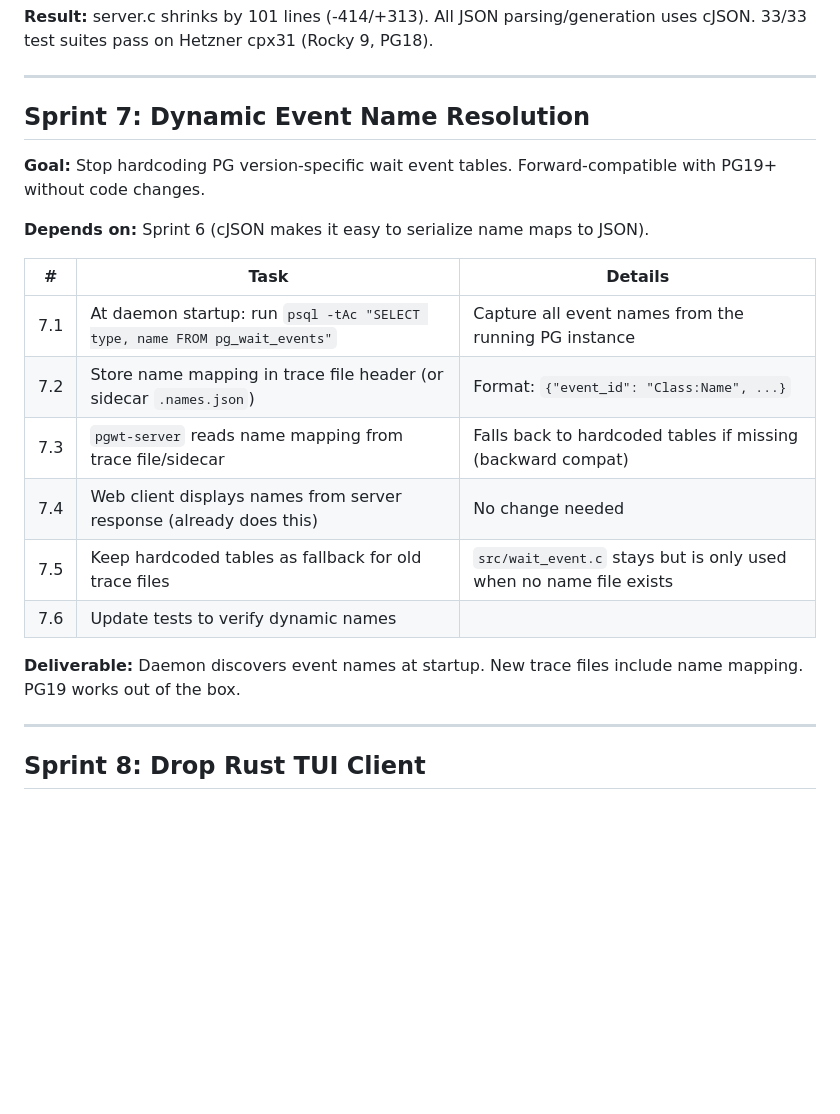
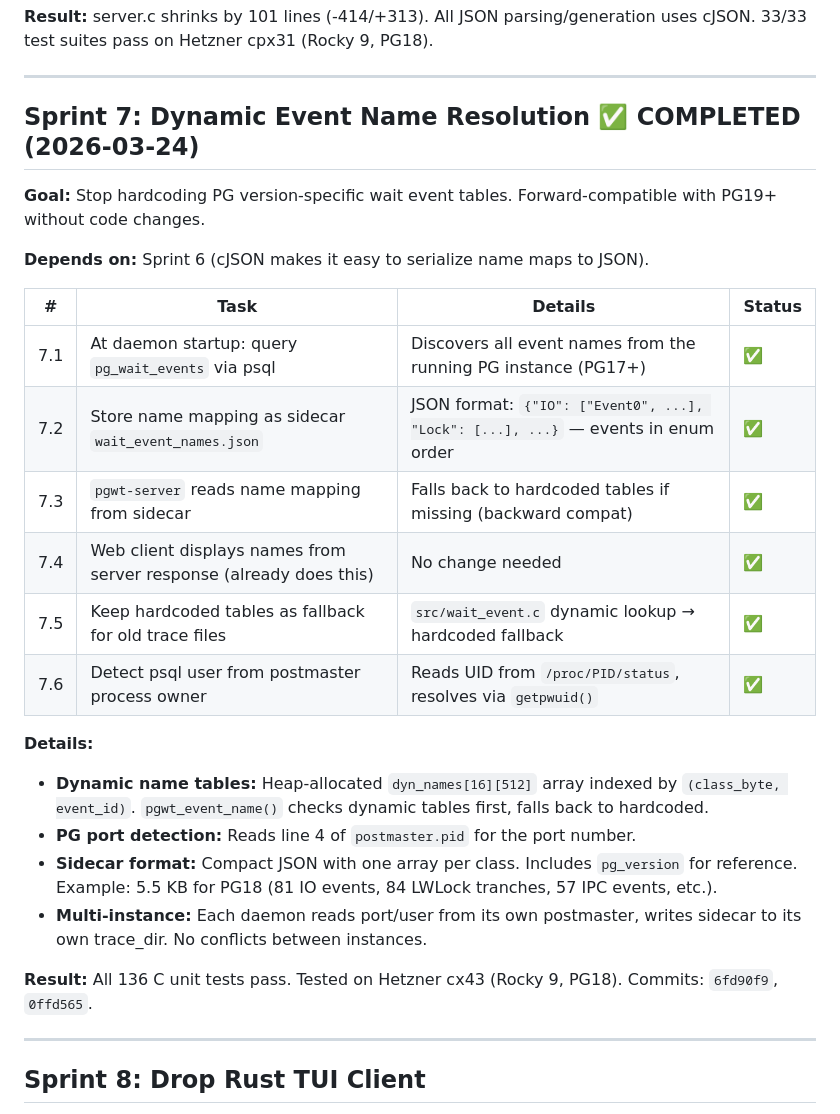
Before and after one commit to AboEl3iz/pg_wait_tracer, a Markdown page: docs/DEVELOPMENT_PLAN.md, the part around one of its changes. Drawn GitHub-style; blank space fills up the shorter version.

Commit message:
Mark Sprint 7 complete in development plan
Co-Authored-By: Claude Opus 4.6 (1M context) <noreply@anthropic.com>

```diff
--- a/docs/DEVELOPMENT_PLAN.md
+++ b/docs/DEVELOPMENT_PLAN.md
@@ -207,24 +207,33 @@ as a stopgap — cJSON replaces it entirely).
 
 ---
 
-## Sprint 7: Dynamic Event Name Resolution
+## Sprint 7: Dynamic Event Name Resolution ✅ COMPLETED (2026-03-24)
 
 **Goal:** Stop hardcoding PG version-specific wait event tables. Forward-compatible
 with PG19+ without code changes.
 
 **Depends on:** Sprint 6 (cJSON makes it easy to serialize name maps to JSON).
 
-| # | Task | Details |
-|---|------|---------|
-| 7.1 | At daemon startup: run `psql -tAc "SELECT type, name FROM pg_wait_events"` | Capture all event names from the running PG instance |
-| 7.2 | Store name mapping in trace file header (or sidecar `.names.json`) | Format: `{"event_id": "Class:Name", ...}` |
-| 7.3 | `pgwt-server` reads name mapping from trace file/sidecar | Falls back to hardcoded tables if missing (backward compat) |
-| 7.4 | Web client displays names from server response (already does this) | No change needed |
-| 7.5 | Keep hardcoded tables as fallback for old trace files | `src/wait_event.c` stays but is only used when no name file exists |
-| 7.6 | Update tests to verify dynamic names | |
+| # | Task | Details | Status |
+|---|------|---------|--------|
+| 7.1 | At daemon startup: query `pg_wait_events` via psql | Discovers all event names from the running PG instance (PG17+) | ✅ |
+| 7.2 | Store name mapping as sidecar `wait_event_names.json` | JSON format: `{"IO": ["Event0", ...], "Lock": [...], ...}` — events in enum order | ✅ |
+| 7.3 | `pgwt-server` reads name mapping from sidecar | Falls back to hardcoded tables if missing (backward compat) | ✅ |
+| 7.4 | Web client displays names from server response (already does this) | No change needed | ✅ |
+| 7.5 | Keep hardcoded tables as fallback for old trace files | `src/wait_event.c` dynamic lookup → hardcoded fallback | ✅ |
+| 7.6 | Detect psql user from postmaster process owner | Reads UID from `/proc/PID/status`, resolves via `getpwuid()` | ✅ |
 
-**Deliverable:** Daemon discovers event names at startup. New trace files include
-name mapping. PG19 works out of the box.
+**Details:**
+- **Dynamic name tables:** Heap-allocated `dyn_names[16][512]` array indexed by `(class_byte, event_id)`.
+  `pgwt_event_name()` checks dynamic tables first, falls back to hardcoded.
+- **PG port detection:** Reads line 4 of `postmaster.pid` for the port number.
+- **Sidecar format:** Compact JSON with one array per class. Includes `pg_version` for reference.
+  Example: 5.5 KB for PG18 (81 IO events, 84 LWLock tranches, 57 IPC events, etc.).
+- **Multi-instance:** Each daemon reads port/user from its own postmaster, writes sidecar
+  to its own trace_dir. No conflicts between instances.
+
+**Result:** All 136 C unit tests pass. Tested on Hetzner cx43 (Rocky 9, PG18).
+Commits: `6fd90f9`, `0ffd565`.
 
 ---
 
```
Also changed, not shown: other parts of docs/DEVELOPMENT_PLAN.md (+1 -1 lines).
